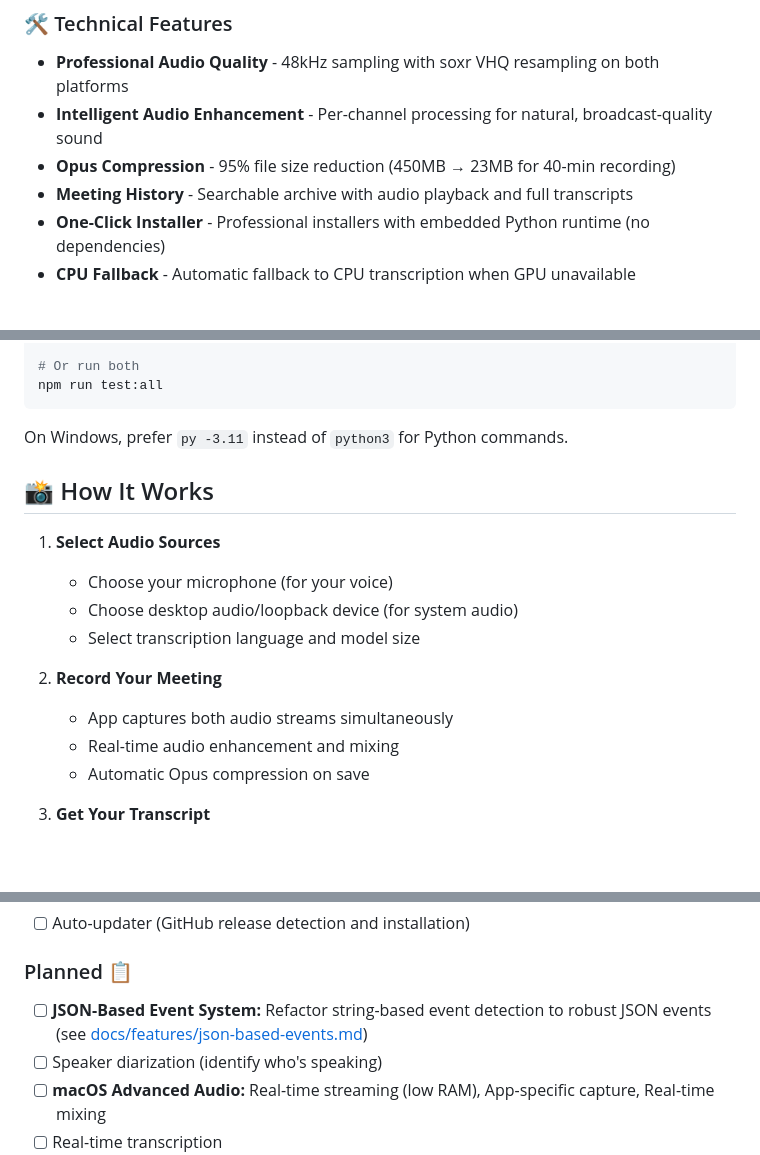
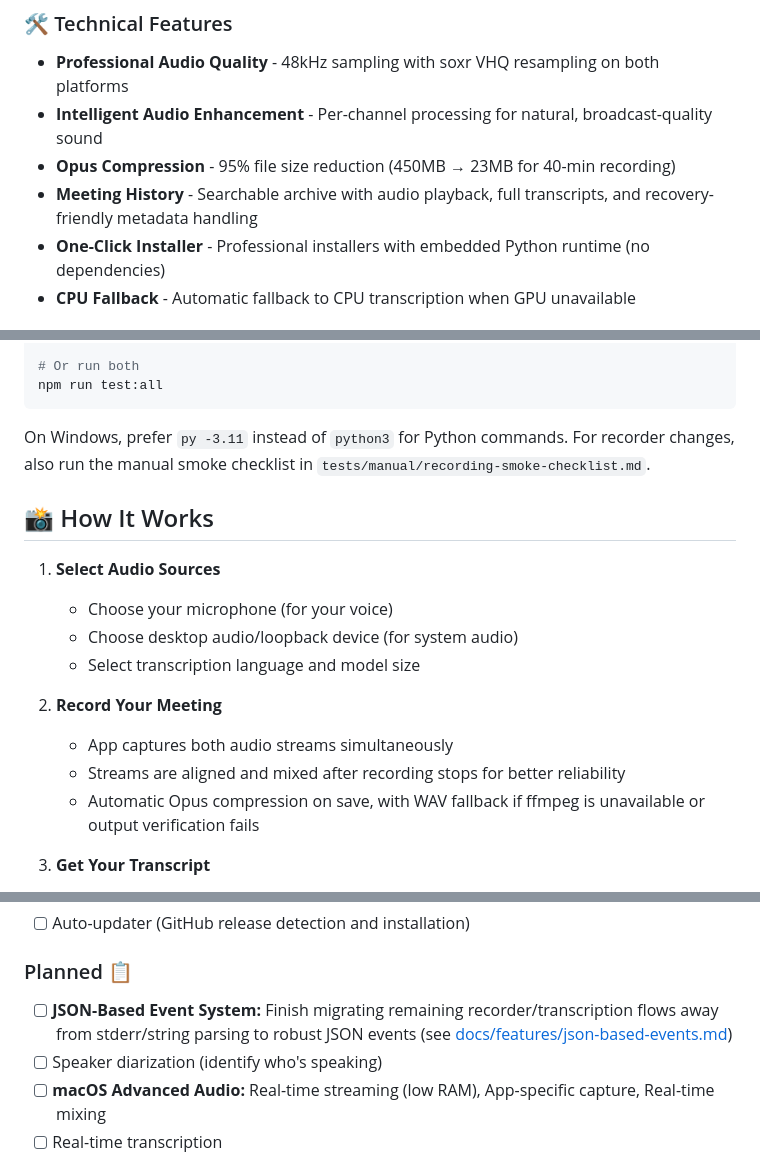
Before and after one commit to AmirArshad/meeting-transcriber, a Markdown page: README.md, 3 parts joined by grey strips. Rendered like a GitHub page; blank space fills up the shorter version.

````diff
--- a/README.md
+++ b/README.md
@@ -37,7 +37,7 @@ No existing solution offered all of this in one package, so I built it.
 - **Professional Audio Quality** - 48kHz sampling with soxr VHQ resampling on both platforms
 - **Intelligent Audio Enhancement** - Per-channel processing for natural, broadcast-quality sound
 - **Opus Compression** - 95% file size reduction (450MB → 23MB for 40-min recording)
-- **Meeting History** - Searchable archive with audio playback and full transcripts
+- **Meeting History** - Searchable archive with audio playback, full transcripts, and recovery-friendly metadata handling
 - **One-Click Installer** - Professional installers with embedded Python runtime (no dependencies)
 - **CPU Fallback** - Automatic fallback to CPU transcription when GPU unavailable
 
@@ -104,6 +104,7 @@ npm run test:all
 ```
 
 On Windows, prefer `py -3.11` instead of `python3` for Python commands.
+For recorder changes, also run the manual smoke checklist in `tests/manual/recording-smoke-checklist.md`.
 
 ## 📸 How It Works
 
@@ -115,9 +116,9 @@ On Windows, prefer `py -3.11` instead of `python3` for Python commands.
 
 2. **Record Your Meeting**
 
-   - App captures both audio streams simultaneously
-   - Real-time audio enhancement and mixing
-   - Automatic Opus compression on save
+    - App captures both audio streams simultaneously
+    - Streams are aligned and mixed after recording stops for better reliability
+    - Automatic Opus compression on save, with WAV fallback if ffmpeg is unavailable or output verification fails
 
 3. **Get Your Transcript**
 
@@ -297,7 +298,7 @@ This project is licensed under the MIT License - see [LICENSE.txt](LICENSE.txt)
 
 ### Planned 📋
 
-- [ ] **JSON-Based Event System:** Refactor string-based event detection to robust JSON events (see [docs/features/json-based-events.md](docs/features/json-based-events.md))
+- [ ] **JSON-Based Event System:** Finish migrating remaining recorder/transcription flows away from stderr/string parsing to robust JSON events (see [docs/features/json-based-events.md](docs/features/json-based-events.md))
 - [ ] Speaker diarization (identify who's speaking)
 - [ ] **macOS Advanced Audio:** Real-time streaming (low RAM), App-specific capture, Real-time mixing
 - [ ] Real-time transcription
````
Also changed, not shown: AGENTS.md (+28 -9 lines), CLAUDE.md (+28 -9 lines).
